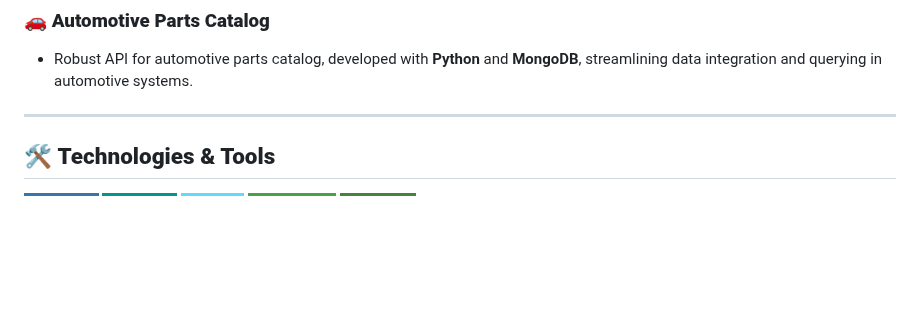
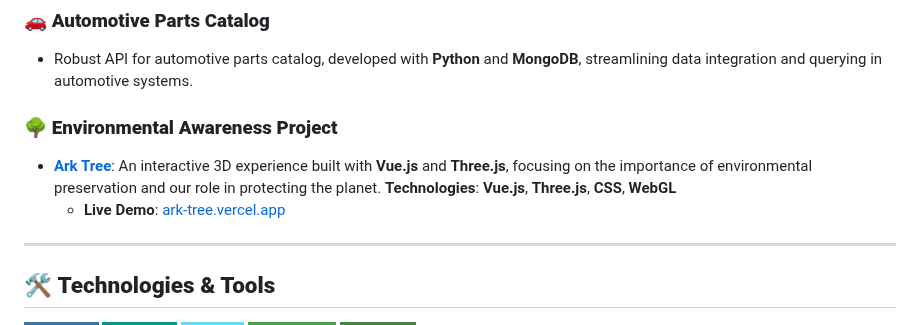
Before and after one commit to eusouanderson/Eusouanderson, a Markdown page: README.md, the part around the change. Drawn GitHub-style; badges without logos; blank space fills up the shorter version.

```diff
--- a/README.md
+++ b/README.md
@@ -36,6 +36,11 @@
 
 ### 🚗 **Automotive Parts Catalog**
 - Robust API for automotive parts catalog, developed with **Python** and **MongoDB**, streamlining data integration and querying in automotive systems.
+
+### 🌳 **Environmental Awareness Project**
+- **[Ark Tree](https://github.com/eusouanderson/ark_tree)**: An interactive 3D experience built with **Vue.js** and **Three.js**, focusing on the importance of environmental preservation and our role in protecting the planet.
+  **Technologies**: **Vue.js**, **Three.js**, **CSS**, **WebGL**
+  - **Live Demo**: [ark-tree.vercel.app](https://ark-tree.vercel.app/)
 
 ---
 
```
